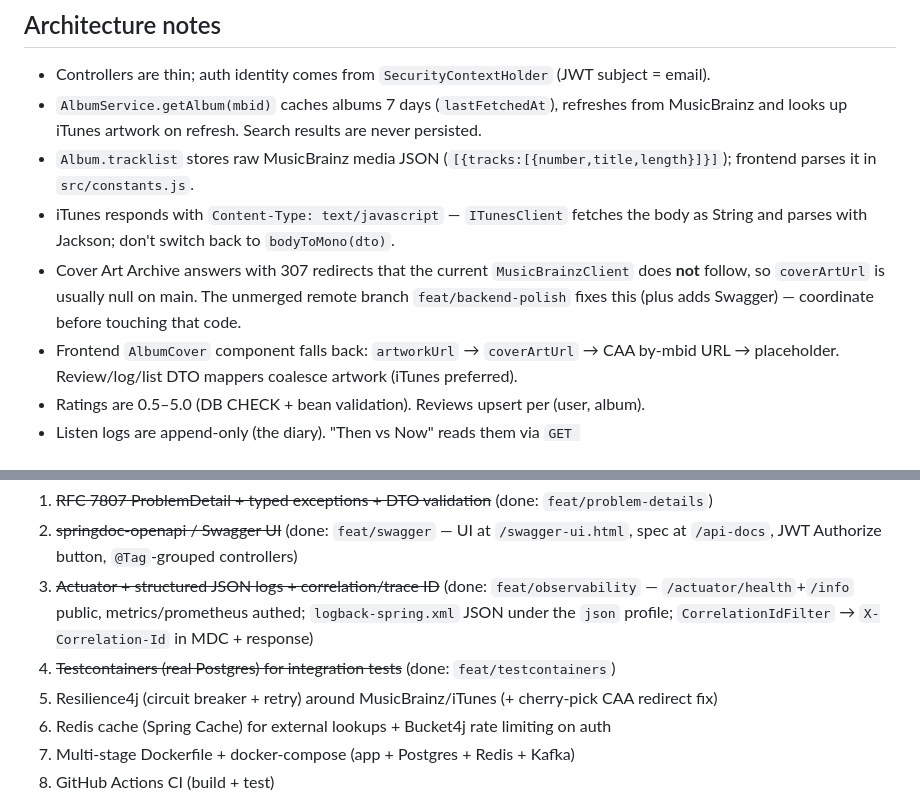
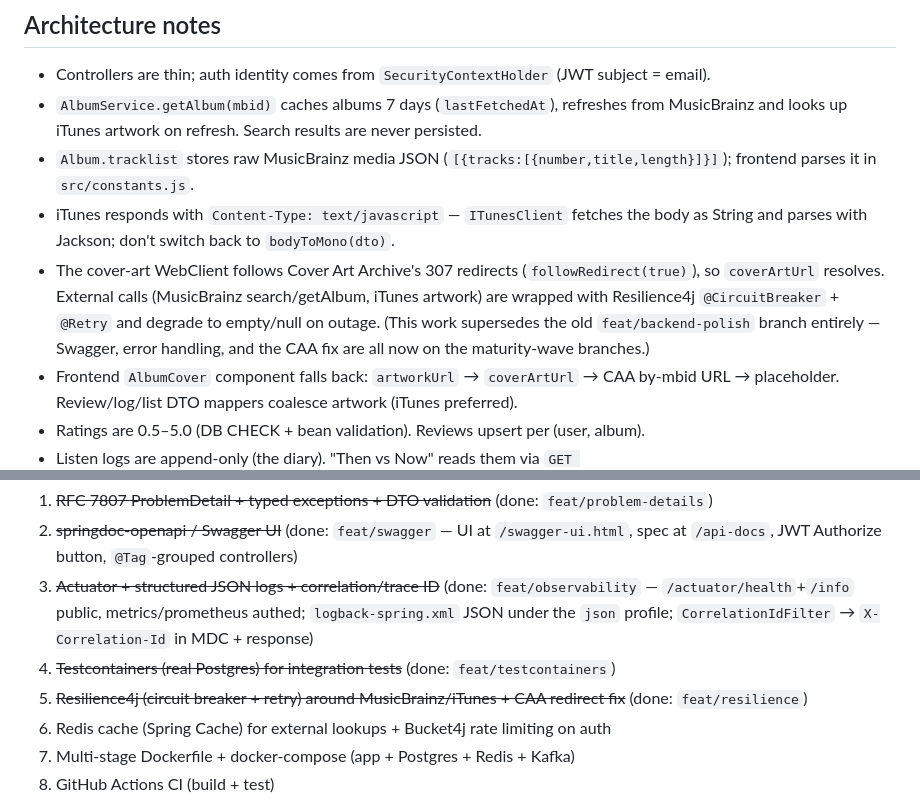
Before and after one commit to AnteAndrijasevi/soundbox, a Markdown page: CLAUDE.md, 2 parts joined by grey strips. GitHub-like rendering.

Commit message:
docs: note resilience + CAA fix in CLAUDE.md
Co-Authored-By: Claude Fable 5 <noreply@anthropic.com>

```diff
--- a/CLAUDE.md
+++ b/CLAUDE.md
@@ -47,9 +47,11 @@ the real Flyway migrations run and Hibernate validates the schema — production
   frontend parses it in `src/constants.js`.
 - iTunes responds with `Content-Type: text/javascript` — `ITunesClient` fetches the body
   as String and parses with Jackson; don't switch back to `bodyToMono(dto)`.
-- Cover Art Archive answers with 307 redirects that the current `MusicBrainzClient` does
-  **not** follow, so `coverArtUrl` is usually null on main. The unmerged remote branch
-  `feat/backend-polish` fixes this (plus adds Swagger) — coordinate before touching that code.
+- The cover-art WebClient follows Cover Art Archive's 307 redirects (`followRedirect(true)`),
+  so `coverArtUrl` resolves. External calls (MusicBrainz search/getAlbum, iTunes artwork) are
+  wrapped with Resilience4j `@CircuitBreaker` + `@Retry` and degrade to empty/null on outage.
+  (This work supersedes the old `feat/backend-polish` branch entirely — Swagger, error
+  handling, and the CAA fix are all now on the maturity-wave branches.)
 - Frontend `AlbumCover` component falls back: `artworkUrl` → `coverArtUrl` → CAA by-mbid URL
   → placeholder. Review/log/list DTO mappers coalesce artwork (iTunes preferred).
 - Ratings are 0.5–5.0 (DB CHECK + bean validation). Reviews upsert per (user, album).
@@ -90,7 +92,7 @@ the real Flyway migrations run and Hibernate validates the schema — production
    `/actuator/health`+`/info` public, metrics/prometheus authed; `logback-spring.xml` JSON
    under the `json` profile; `CorrelationIdFilter` → `X-Correlation-Id` in MDC + response)
 4. ~~Testcontainers (real Postgres) for integration tests~~ (done: `feat/testcontainers`)
-5. Resilience4j (circuit breaker + retry) around MusicBrainz/iTunes (+ cherry-pick CAA redirect fix)
+5. ~~Resilience4j (circuit breaker + retry) around MusicBrainz/iTunes + CAA redirect fix~~ (done: `feat/resilience`)
 6. Redis cache (Spring Cache) for external lookups + Bucket4j rate limiting on auth
 7. Multi-stage Dockerfile + docker-compose (app + Postgres + Redis + Kafka)
 8. GitHub Actions CI (build + test)
```
